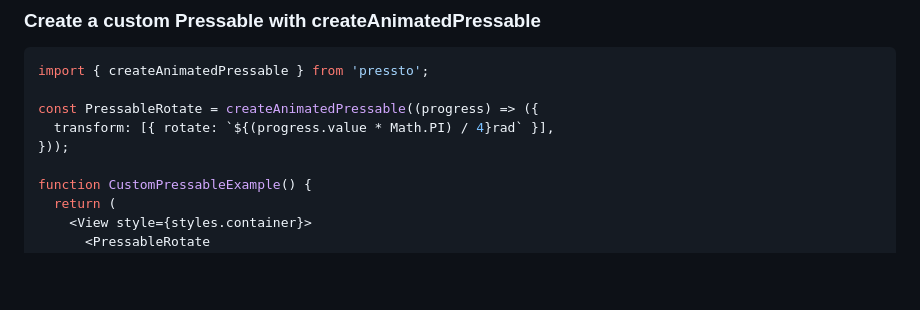
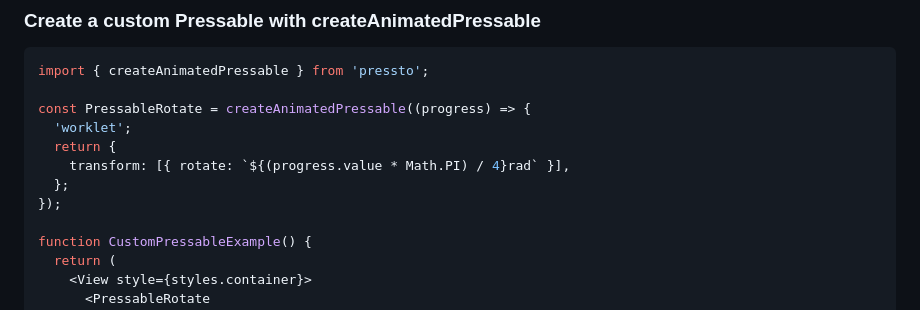
Before and after one commit to enzomanuelmangano/pressto, a Markdown page: README.md, the part around the change. Drawn GitHub-style; blank space fills up the shorter version.

Commit message:
docs: create animated pressable section

````diff
--- a/README.md
+++ b/README.md
@@ -50,9 +50,12 @@ function BasicPressablesExample() {
 ```jsx
 import { createAnimatedPressable } from 'pressto';
 
-const PressableRotate = createAnimatedPressable((progress) => ({
-  transform: [{ rotate: `${(progress.value * Math.PI) / 4}rad` }],
-}));
+const PressableRotate = createAnimatedPressable((progress) => {
+  'worklet';
+  return {
+    transform: [{ rotate: `${(progress.value * Math.PI) / 4}rad` }],
+  };
+});
 
 function CustomPressableExample() {
   return (
````
